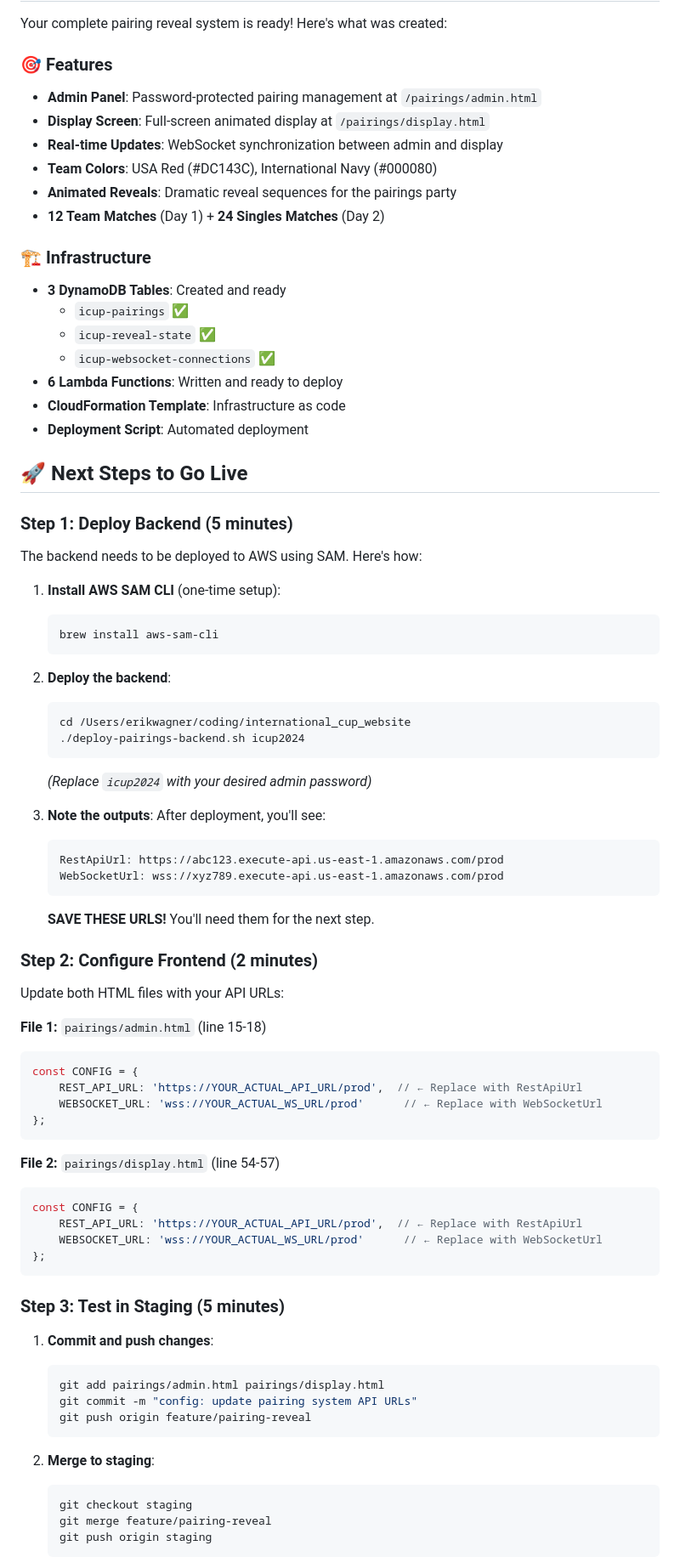
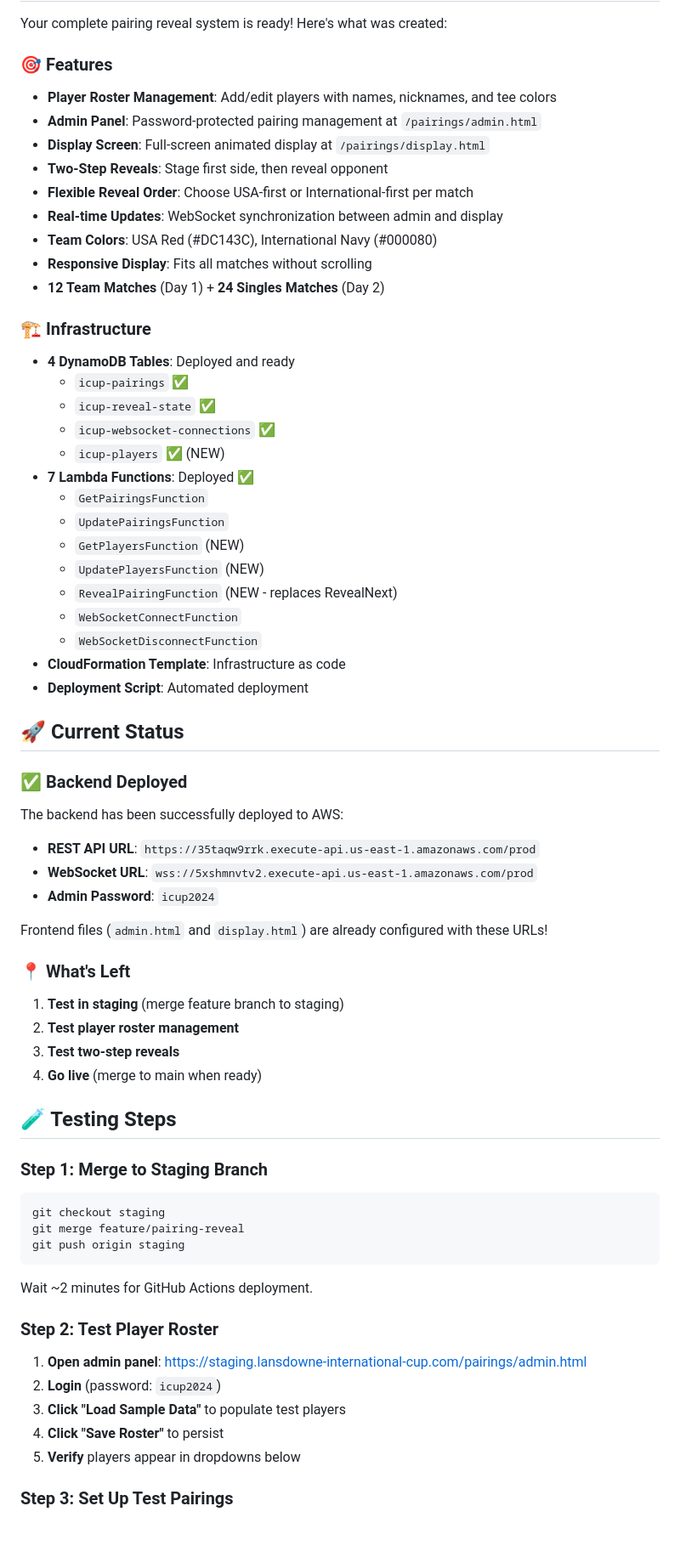
Before and after one commit to Maverik77/international-cup-website, a Markdown page: PAIRINGS_QUICK_START.md, the part around one of its changes. Shown at 85% size. Rendered like a GitHub page; blank space fills up the shorter version.

````diff
--- a/PAIRINGS_QUICK_START.md
+++ b/PAIRINGS_QUICK_START.md
@@ -5,81 +5,71 @@
 Your complete pairing reveal system is ready! Here's what was created:
 
 ### 🎯 Features
+- **Player Roster Management**: Add/edit players with names, nicknames, and tee colors
 - **Admin Panel**: Password-protected pairing management at `/pairings/admin.html`
 - **Display Screen**: Full-screen animated display at `/pairings/display.html`
+- **Two-Step Reveals**: Stage first side, then reveal opponent
+- **Flexible Reveal Order**: Choose USA-first or International-first per match
 - **Real-time Updates**: WebSocket synchronization between admin and display
 - **Team Colors**: USA Red (#DC143C), International Navy (#000080)
-- **Animated Reveals**: Dramatic reveal sequences for the pairings party
+- **Responsive Display**: Fits all matches without scrolling
 - **12 Team Matches** (Day 1) + **24 Singles Matches** (Day 2)
 
 ### 🏗️ Infrastructure
-- **3 DynamoDB Tables**: Created and ready
+- **4 DynamoDB Tables**: Deployed and ready
   - `icup-pairings` ✅
   - `icup-reveal-state` ✅
   - `icup-websocket-connections` ✅
-- **6 Lambda Functions**: Written and ready to deploy
+  - `icup-players` ✅ (NEW)
+- **7 Lambda Functions**: Deployed ✅
+  - `GetPairingsFunction`
+  - `UpdatePairingsFunction`
+  - `GetPlayersFunction` (NEW)
+  - `UpdatePlayersFunction` (NEW)
+  - `RevealPairingFunction` (NEW - replaces RevealNext)
+  - `WebSocketConnectFunction`
+  - `WebSocketDisconnectFunction`
 - **CloudFormation Template**: Infrastructure as code
 - **Deployment Script**: Automated deployment
 
-## 🚀 Next Steps to Go Live
+## 🚀 Current Status
 
-### Step 1: Deploy Backend (5 minutes)
+### ✅ Backend Deployed
 
-The backend needs to be deployed to AWS using SAM. Here's how:
+The backend has been successfully deployed to AWS:
 
-1. **Install AWS SAM CLI** (one-time setup):
-   ```bash
-   brew install aws-sam-cli
-   ```
+- **REST API URL**: `https://35taqw9rrk.execute-api.us-east-1.amazonaws.com/prod`
+- **WebSocket URL**: `wss://5xshmnvtv2.execute-api.us-east-1.amazonaws.com/prod`
+- **Admin Password**: `icup2024`
 
-2. **Deploy the backend**:
-   ```bash
-   cd /Users/erikwagner/coding/international_cup_website
-   ./deploy-pairings-backend.sh icup2024
-   ```
-   *(Replace `icup2024` with your desired admin password)*
+Frontend files (`admin.html` and `display.html`) are already configured with these URLs!
 
-3. **Note the outputs**:
-   After deployment, you'll see:
-   ```
-   RestApiUrl: https://abc123.execute-api.us-east-1.amazonaws.com/prod
-   WebSocketUrl: wss://xyz789.execute-api.us-east-1.amazonaws.com/prod
-   ```
-   **SAVE THESE URLS!** You'll need them for the next step.
+### 📍 What's Left
 
-### Step 2: Configure Frontend (2 minutes)
+1. **Test in staging** (merge feature branch to staging)
+2. **Test player roster management**
+3. **Test two-step reveals**
+4. **Go live** (merge to main when ready)
 
-Update both HTML files with your API URLs:
+## 🧪 Testing Steps
 
-**File 1:** `pairings/admin.html` (line 15-18)
-```javascript
-const CONFIG = {
-    REST_API_URL: 'https://YOUR_ACTUAL_API_URL/prod',  // ← Replace with RestApiUrl
-    WEBSOCKET_URL: 'wss://YOUR_ACTUAL_WS_URL/prod'      // ← Replace with WebSocketUrl
-};
+### Step 1: Merge to Staging Branch
+
+```bash
+git checkout staging
+git merge feature/pairing-reveal
+git push origin staging
 ```
 
-**File 2:** `pairings/display.html` (line 54-57)
-```javascript
-const CONFIG = {
-    REST_API_URL: 'https://YOUR_ACTUAL_API_URL/prod',  // ← Replace with RestApiUrl
-    WEBSOCKET_URL: 'wss://YOUR_ACTUAL_WS_URL/prod'      // ← Replace with WebSocketUrl
-};
-```
+Wait ~2 minutes for GitHub Actions deployment.
 
-### Step 3: Test in Staging (5 minutes)
+### Step 2: Test Player Roster
 
-1. **Commit and push changes**:
-   ```bash
-   git add pairings/admin.html pairings/display.html
-   git commit -m "config: update pairing system API URLs"
-   git push origin feature/pairing-reveal
-   ```
+1. **Open admin panel**: https://staging.lansdowne-international-cup.com/pairings/admin.html
+2. **Login** (password: `icup2024`)
+3. **Click "Load Sample Data"** to populate test players
+4. **Click "Save Roster"** to persist
+5. **Verify** players appear in dropdowns below
 
-2. **Merge to staging**:
-   ```bash
-   git checkout staging
-   git merge feature/pairing-reveal
-   git push origin staging
-   ```
+### Step 3: Set Up Test Pairings
 
````
Also changed, not shown: other parts of PAIRINGS_QUICK_START.md (+69 -32 lines), PAIRINGS_USER_GUIDE.md (added, +266 -0 lines).
